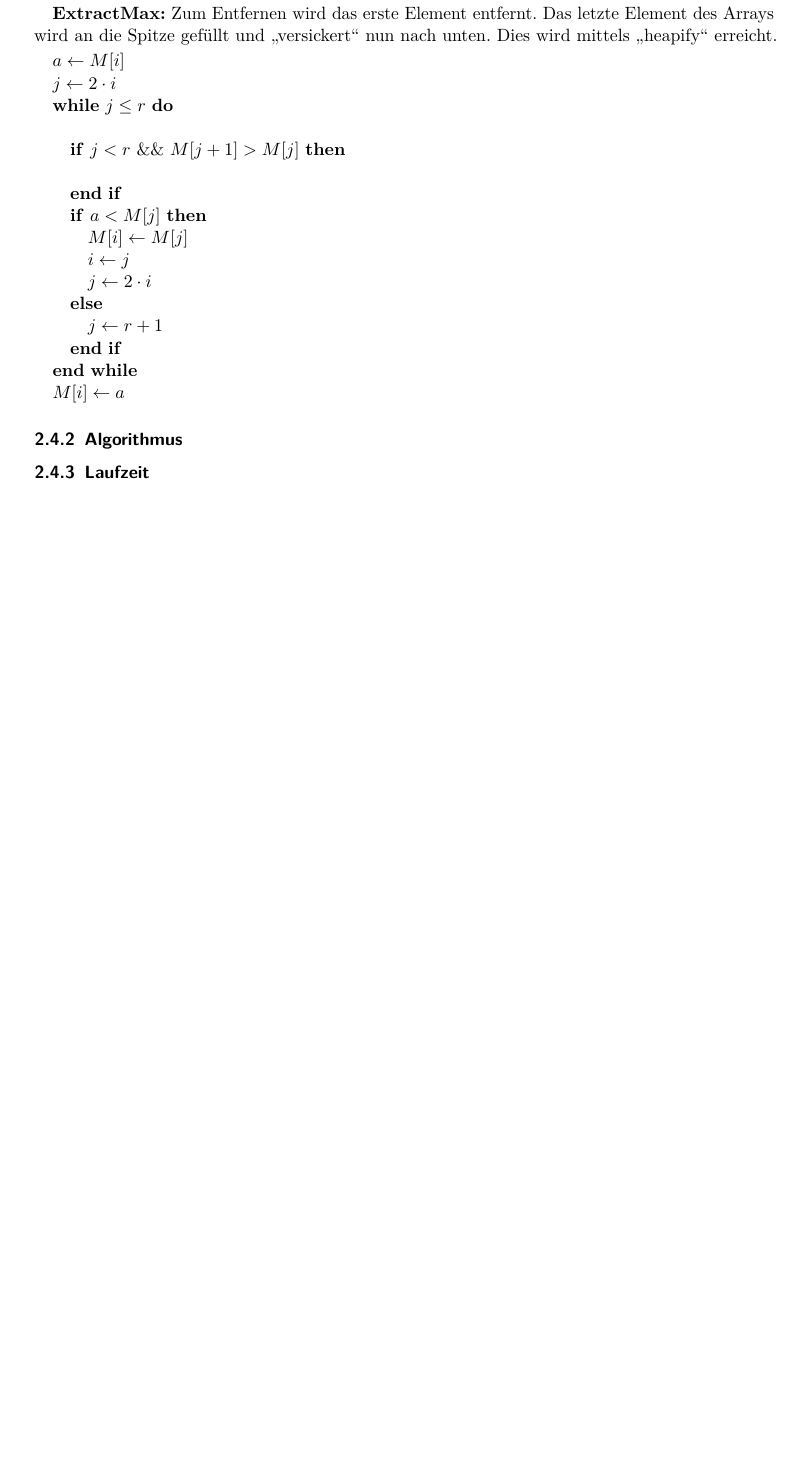
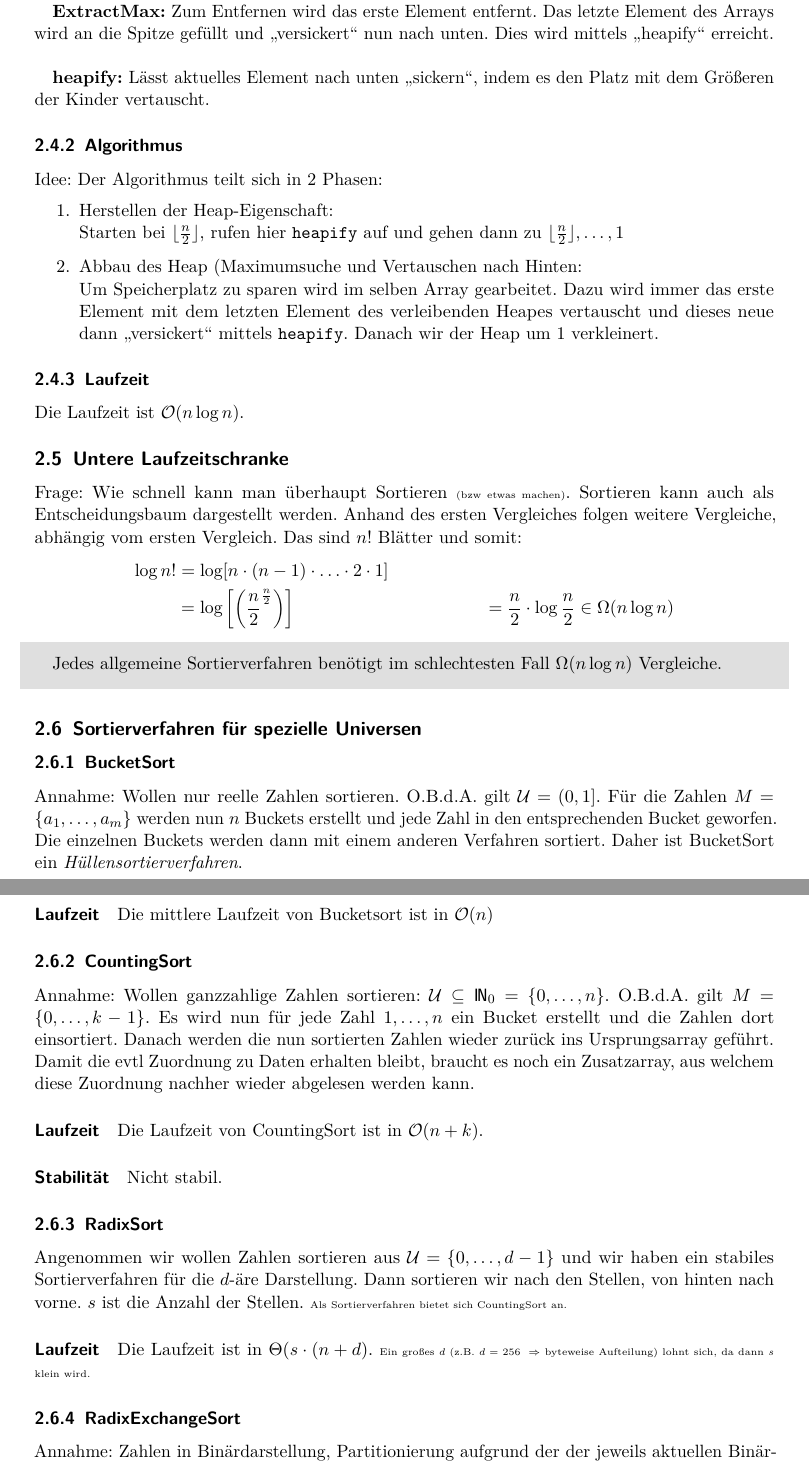
Before and after one commit to 85pando/Zusammenfassungen, a LaTeX document (AlgoDat/AlgoDat.tex): part of page 6 of 6 before the commit and two parts of pages 5 and 6 of 6 after it, the two joined at a grey line, cut so that both start at the same text, the shorter picture padded with empty space. The pictures show the PDF file AlgoDat/AlgoDat.pdf that the author committed with the source.

Commit message:
zwischenstand

```diff
--- a/AlgoDat/AlgoDat.tex
+++ b/AlgoDat/AlgoDat.tex
@@ -274,9 +268,30 @@ Laufzeit ist in $\Theta(n\log n)$ {\tiny (unabhängig von der Eingabe, dafür ab
-\ENDWHILE
-\STATE {$M[i] \gets a$}
-\end{algorithmic}
+%\begin{algorithmic}
+%\STATE \texttt{insert}
+%\STATE {$i \gets n+1$}
+%\WHILE {$i>1$ \&\& $M\left[\lfloor\frac{i}{2}\rfloor\right]<a$}
+%\STATE {$M[i] \gets M\left[\lfloor\frac{i}{2}\rfloor\right]$} \\
+%	{$i \gets \lfloor\frac{i}{2}\rfloor$}
+%\ENDWHILE
+%\STATE {$M[i] \gets a$}
+%\end{algorithmic}
 
-\textbf{ExtractMax:} Zum Entfernen wird das erste Element entfernt. Das letzte Element des Arrays wird an die Spitze gefüllt und "`versickert"' nun nach unten. Dies wird mittels "`heapify"' erreicht.
+\textbf{ExtractMax:} Zum Entfernen wird das erste Element entfernt. Das letzte Element des Arrays wird an die Spitze gefüllt und "`versickert"' nun nach unten. Dies wird mittels "`heapify"' erreicht. \\
 
-\begin{algorithmic}
-\STATE {$a\gets M[i]$} \\ {$j\gets 2\cdot i$}
-\WHILE {$j\leq r$}
+\textbf{heapify:} Lässt aktuelles Element nach unten "`sickern"', indem es den Platz mit dem Größeren der Kinder vertauscht.
+
+%\begin{algorithmic}
+%\STATE {$a\gets M[i]$} \\ {$j\gets 2\cdot i$}
+%\WHILE {$j\leq r$}
+%\STATE \IF {$j<r$ \&\& $M[j+1]>M[j]$}
+%	\STATE %{$j \gets j+1$}
+%	\ENDIF
+%	\IF {$a<M[j]$}
+%	\STATE {$M[i] \gets M[j]$} \\
+%		{$i \gets j$} \\
+%		{$j \gets 2\cdot i$}
+%	\ELSE
+%	\STATE {$j \gets r+1$}
+%	\ENDIF
+%\ENDWHILE
+%\STATE {$M[i] \gets a$}
+%\end{algorithmic}
@@ -297,6 +299,66 @@ Laufzeit ist in $\Theta(n\log n)$ {\tiny (unabhängig von der Eingabe, dafür ab
 %%%%%%%%%%%% Seite 25 (pdf) bzw 21 (script)
 
 \subsubsection{Algorithmus}
+Idee: Der Algorithmus teilt sich in 2 Phasen:
+\begin{enumerate}
+	\item Herstellen der Heap-Eigenschaft: \\
+	Starten bei $\lfloor \frac{n}{2} \rfloor$, rufen hier \texttt{heapify} auf und gehen dann zu $\lfloor \frac{n}{2} \rfloor, \dots,1$
+	\item Abbau des Heap (Maximumsuche und Vertauschen nach Hinten: \\
+	Um Speicherplatz zu sparen wird im selben Array gearbeitet. Dazu wird immer das erste Element mit dem letzten Element des verleibenden Heapes vertauscht und dieses neue dann "`versickert"' mittels \texttt{heapify}. Danach wir der Heap um $1$ verkleinert.
+\end{enumerate}
+
 \subsubsection{Laufzeit}
+Die Laufzeit ist $\mathcal{O}(n \log n)$.
+
+\subsection{Untere Laufzeitschranke}
+Frage: Wie schnell kann man überhaupt Sortieren {\tiny(bzw etwas machen)}. Sortieren kann auch als Entscheidungsbaum dargestellt werden. Anhand des ersten Vergleiches folgen weitere Vergleiche, abhängig vom ersten Vergleich. Das sind $n!$ Blätter und somit:
+\begin{align*}
+\log n! &= \log[n\cdot (n-1) \cdot \ldots \cdot 2 \cdot 1]\\
+        &=\log \left[ \left( \frac{n}{2}^{\frac{n}{2}} \right) \right]
+        &= \frac{n}{2}\cdot\log\frac{n}{2}
+        &\in \Omega(n\log n)
+\end{align*}
+\begin{shaded}
+Jedes allgemeine Sortierverfahren benötigt im schlechtesten Fall $\Omega(n\log n)$ Vergleiche.
+\end{shaded}
+
+\subsection{Sortierverfahren für spezielle Universen}
+\subsubsection{BucketSort}
+Annahme: Wollen nur reelle Zahlen sortieren. O.B.d.A. gilt $\mathcal{U}=(0,1]$.
+Für die Zahlen $M=\{a_1,\ldots,a_m\}$ werden nun $n$ Buckets erstellt und jede Zahl in den entsprechenden Bucket geworfen. Die einzelnen Buckets werden dann mit einem anderen Verfahren sortiert. Daher ist BucketSort ein \emph{Hüllensortierverfahren}.
+\paragraph{Laufzeit}
+Die mittlere Laufzeit von Bucketsort ist in $\mathcal{O}(n)$
+
+\subsubsection{CountingSort}
+Annahme: Wollen ganzzahlige Zahlen sortieren: $\mathcal{U}\subseteq\mathds N_0=\{0,\ldots,n\}$. O.B.d.A. gilt $M=\{0,\ldots,k-1\}$. Es wird nun für jede Zahl $1,\ldots,n$ ein Bucket erstellt und die Zahlen dort einsortiert. Danach werden die nun sortierten Zahlen wieder zurück ins Ursprungsarray geführt. \\
+Damit die evtl Zuordnung zu Daten erhalten bleibt, braucht es noch ein Zusatzarray, aus welchem diese Zuordnung nachher wieder abgelesen werden kann.
+\paragraph{Laufzeit}
+Die Laufzeit von CountingSort ist in $\mathcal{O}(n+k)$.
+\paragraph{Stabilität}
+Nicht stabil.
+
+\subsubsection{RadixSort}
+Angenommen wir wollen Zahlen sortieren aus $\mathcal{U}=\{0,\ldots,d-1\}$ und wir haben ein stabiles Sortierverfahren für die $d$-äre Darstellung. Dann sortieren wir nach den Stellen, von hinten nach vorne. $s$ ist die Anzahl der Stellen. {\tiny Als Sortierverfahren bietet sich CountingSort an.}
+\paragraph{Laufzeit}
+Die Laufzeit ist in $\Theta(s\cdot(n+d)$. {\tiny Ein großes $d$ (z.B. $d=256 \; \Rightarrow$ byteweise Aufteilung) lohnt sich, da dann $s$ klein wird.}
+
+\subsubsection{RadixExchangeSort}
+Annahme: Zahlen in Binärdarstellung, Partitionierung aufgrund der der jeweils aktuellen Binärziffer
+\paragraph{Laufzeit}
+Die Laufzeit ist $\Theta(s\cdot n)$. Besonders geeignet, wenn $s$ klein im Verhältnis zu $n$.
+\paragraph{Stabilität}
+Nicht stabil.
+
+
+
+
+
+
+
+
+
+
+
+
 
 \end{document}
```
Also changed, not shown: AlgoDat/AlgoDat.pdf, AlgoDat/AlgoDat.tex (143 more changed lines).
